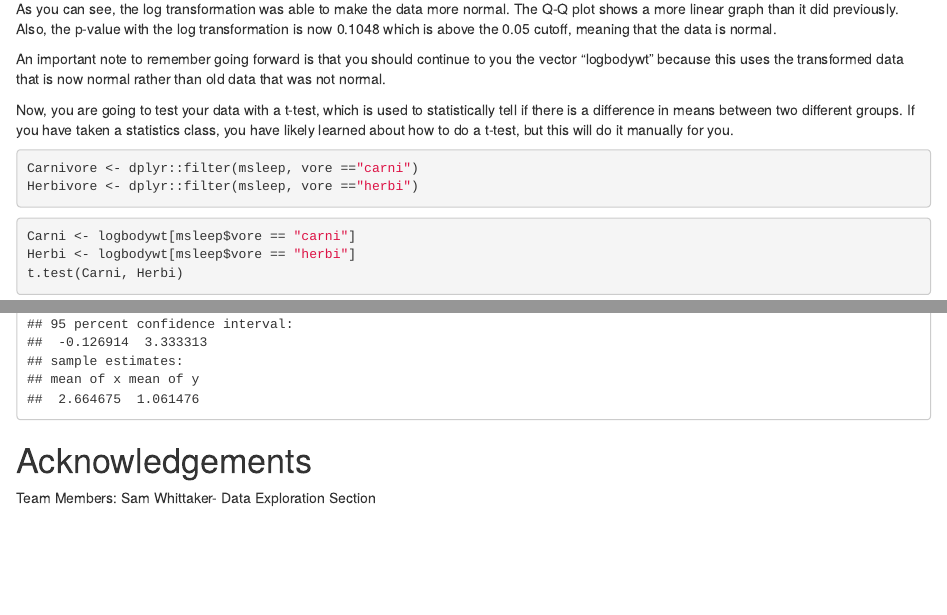
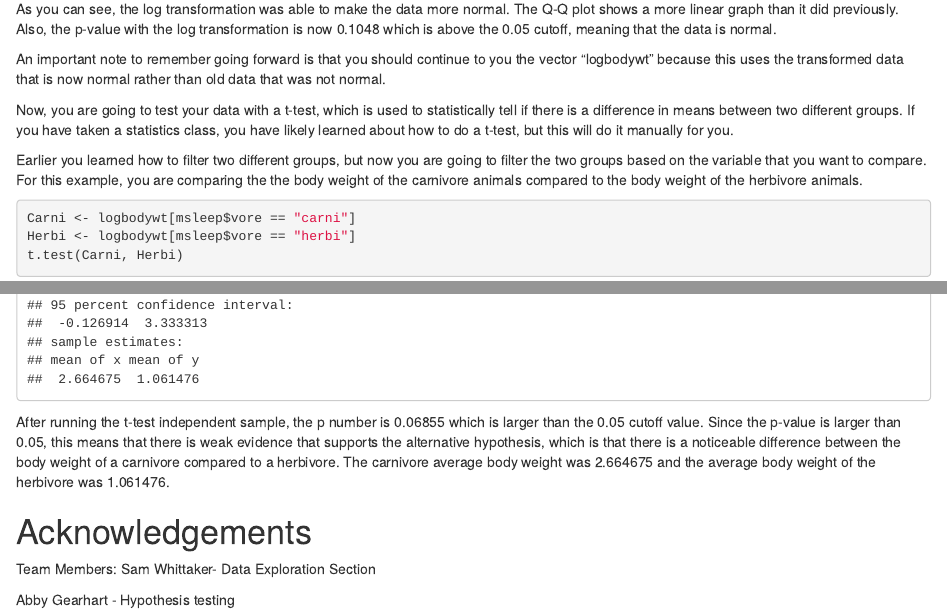
Before and after one commit to Bucknell-Biol364/Tutorial_Project_4, an R Markdown document (Project01.Rmd): the page in a window 1100 px wide, from 3100 px down, and a second part further down, joined at a grey line. Rendered offline with R 4.5, knitr and Pandoc, with nearby package versions; some code elsewhere in the file could not run offline.

Commit message:
Update Project01.Rmd

````diff
--- a/Project01.Rmd
+++ b/Project01.Rmd
@@ -177,21 +177,19 @@ An important note to remember going forward is that you should continue to you t
 
 Now, you are going to test your data with a t-test, which is used to statistically tell if there is a difference in means between two different groups. If you have taken a statistics class, you have likely learned about how to do a t-test, but this will do it manually for you.
 
-```{r}
-Carnivore <- dplyr::filter(msleep, vore =="carni")
-Herbivore <- dplyr::filter(msleep, vore =="herbi")
-```
-
+Earlier you learned how to filter two different groups, but now you are going to filter the two groups based on the variable that you want to compare. For this example, you are comparing the the body weight of the carnivore animals compared to the body weight of the herbivore animals.
 
 ```{r t-test}
 Carni <- logbodywt[msleep$vore == "carni"]
 Herbi <- logbodywt[msleep$vore == "herbi"]
 t.test(Carni, Herbi)
 ```
-
+After running the t-test independent sample, the p number is 0.06855 which is larger than the 0.05 cutoff value. Since the p-value is larger than 0.05, this means that there is weak evidence that supports the alternative hypothesis, which is that there is a noticeable difference between the body weight of a carnivore compared to a herbivore. The carnivore average body weight was 2.664675 and the average body weight of the herbivore was 1.061476.
 
 
 # Acknowledgements
 
 Team Members:
 Sam Whittaker- Data Exploration Section
+
+Abby Gearhart - Hypothesis testing
````
